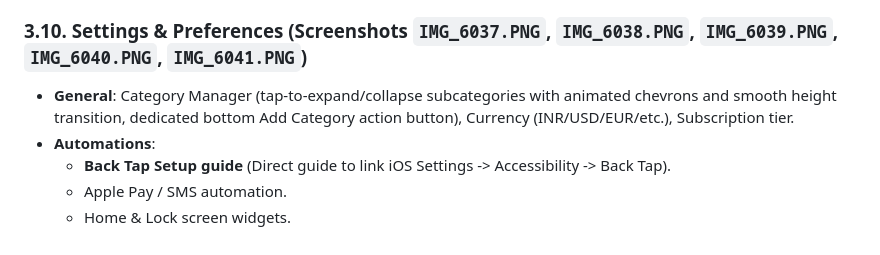
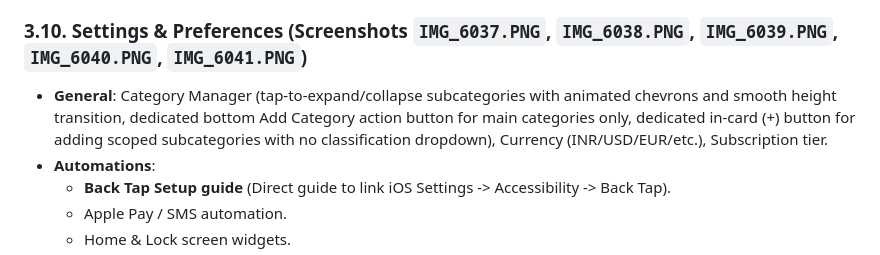
Before and after one commit to gopu29/flow_expense, a Markdown page: docs/QUANTO_SPECIFICATION.md, the part around the change. GitHub-like rendering.

Commit message:
docs: update category modal specifications

```diff
--- a/docs/QUANTO_SPECIFICATION.md
+++ b/docs/QUANTO_SPECIFICATION.md
@@ -147,7 +147,7 @@ lib/
 - OCR engine parses receipt merchant, date, tax, and total amount.
 
 ### 3.10. Settings & Preferences (Screenshots `IMG_6037.PNG`, `IMG_6038.PNG`, `IMG_6039.PNG`, `IMG_6040.PNG`, `IMG_6041.PNG`)
-- **General**: Category Manager (tap-to-expand/collapse subcategories with animated chevrons and smooth height transition, dedicated bottom Add Category action button), Currency (INR/USD/EUR/etc.), Subscription tier.
+- **General**: Category Manager (tap-to-expand/collapse subcategories with animated chevrons and smooth height transition, dedicated bottom Add Category action button for main categories only, dedicated in-card (+) button for adding scoped subcategories with no classification dropdown), Currency (INR/USD/EUR/etc.), Subscription tier.
 - **Automations**:
   - **Back Tap Setup guide** (Direct guide to link iOS Settings -> Accessibility -> Back Tap).
   - Apple Pay / SMS automation.
```
